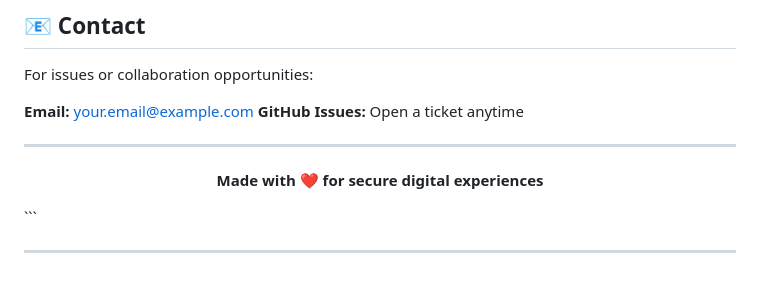
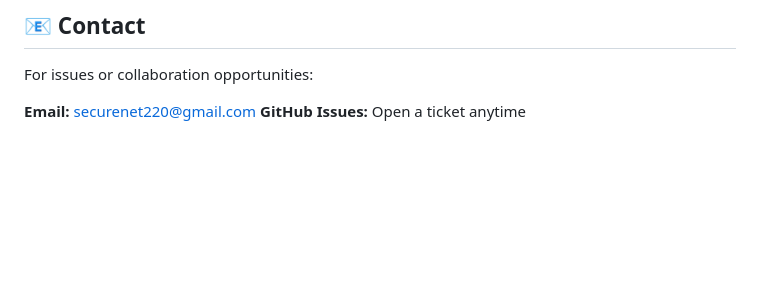
Before and after one commit to pruthvir7/SecureNet-fixed, a Markdown page: README.md, the part around the change. Drawn GitHub-style; blank space fills up the shorter version.

````diff
--- a/README.md
+++ b/README.md
@@ -322,12 +322,5 @@ This project is licensed under the **MIT License**.
 
 For issues or collaboration opportunities:
 
-**Email:** [your.email@example.com](mailto:your.email@example.com)
+**Email:** [securenet220@gmail.com](mailto:securenet220@gmail.com)
 **GitHub Issues:** Open a ticket anytime
-
----
-
-<p align="center"><b>Made with ❤️ for secure digital experiences</b></p>
-```
-
----
````
